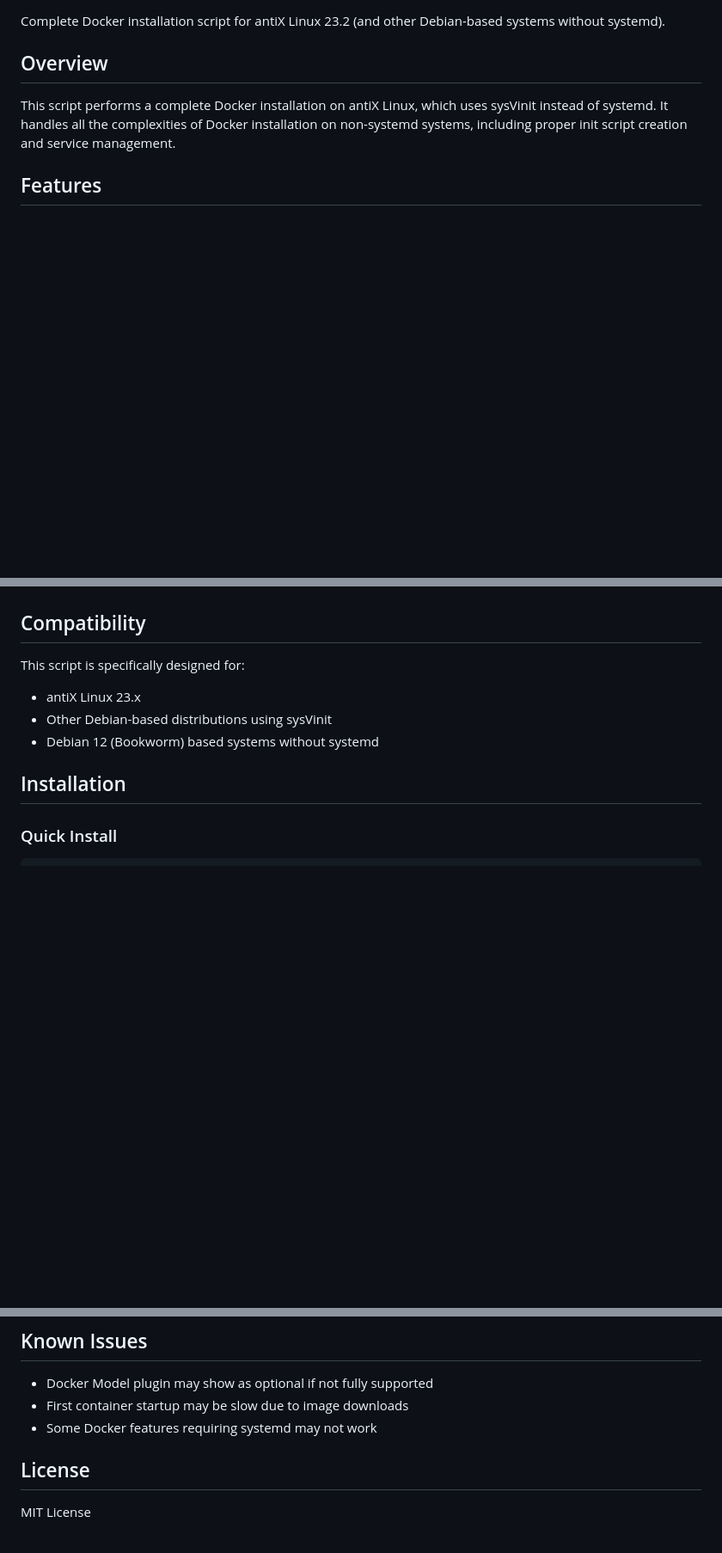
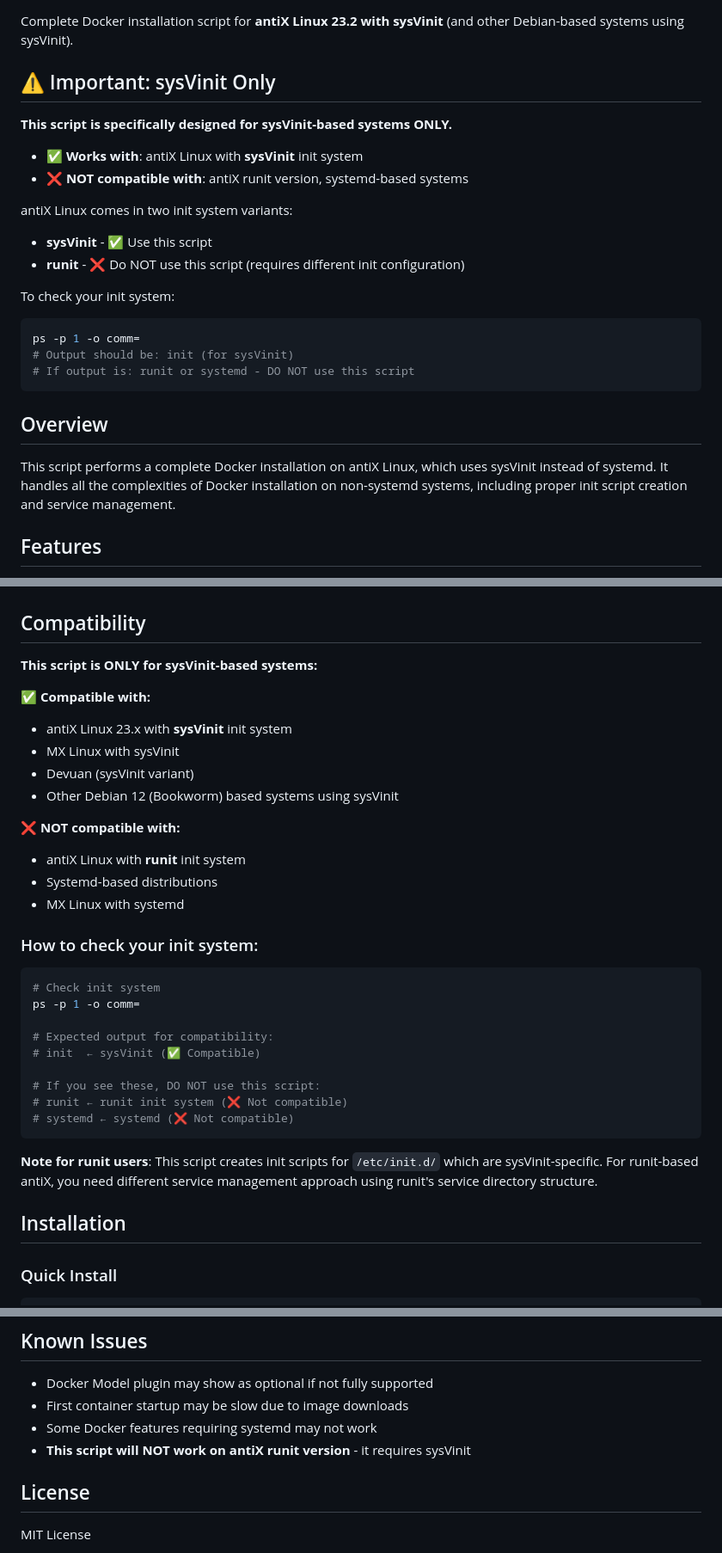
Before and after one commit to mr-addams/antix-docker-install, a Markdown page: README.md, 3 parts joined by grey strips. Shown at 86% size. GitHub-like rendering; blank space fills up the shorter version.

````diff
--- a/README.md
+++ b/README.md
@@ -7,7 +7,25 @@
 ![Docker](https://img.shields.io/badge/docker-latest-2496ED?logo=docker)
 ![Maintenance](https://img.shields.io/badge/maintained-yes-brightgreen)
 
-Complete Docker installation script for antiX Linux 23.2 (and other Debian-based systems without systemd).
+Complete Docker installation script for **antiX Linux 23.2 with sysVinit** (and other Debian-based systems using sysVinit).
+
+## ⚠️ Important: sysVinit Only
+
+**This script is specifically designed for sysVinit-based systems ONLY.**
+
+- ✅ **Works with**: antiX Linux with **sysVinit** init system
+- ❌ **NOT compatible with**: antiX runit version, systemd-based systems
+
+antiX Linux comes in two init system variants:
+- **sysVinit** - ✅ Use this script
+- **runit** - ❌ Do NOT use this script (requires different init configuration)
+
+To check your init system:
+```bash
+ps -p 1 -o comm=
+# Output should be: init (for sysVinit)
+# If output is: runit or systemd - DO NOT use this script
+```
 
 ## Overview
 
@@ -34,10 +52,34 @@ This script performs a complete Docker installation on antiX Linux, which uses s
 
 ## Compatibility
 
-This script is specifically designed for:
-- antiX Linux 23.x
-- Other Debian-based distributions using sysVinit
-- Debian 12 (Bookworm) based systems without systemd
+**This script is ONLY for sysVinit-based systems:**
+
+✅ **Compatible with:**
+- antiX Linux 23.x with **sysVinit** init system
+- MX Linux with sysVinit
+- Devuan (sysVinit variant)
+- Other Debian 12 (Bookworm) based systems using sysVinit
+
+❌ **NOT compatible with:**
+- antiX Linux with **runit** init system
+- Systemd-based distributions
+- MX Linux with systemd
+
+### How to check your init system:
+
+```bash
+# Check init system
+ps -p 1 -o comm=
+
+# Expected output for compatibility:
+# init  ← sysVinit (✅ Compatible)
+
+# If you see these, DO NOT use this script:
+# runit ← runit init system (❌ Not compatible)
+# systemd ← systemd (❌ Not compatible)
+```
+
+**Note for runit users**: This script creates init scripts for `/etc/init.d/` which are sysVinit-specific. For runit-based antiX, you need different service management approach using runit's service directory structure.
 
 ## Installation
 
@@ -282,6 +324,7 @@ Contributions are welcome! Please feel free to submit a Pull Request.
 - Docker Model plugin may show as optional if not fully supported
 - First container startup may be slow due to image downloads
 - Some Docker features requiring systemd may not work
+- **This script will NOT work on antiX runit version** - it requires sysVinit
 
 ## License
 
````
Also changed, not shown: other parts of README.md (+1 -1 lines).
